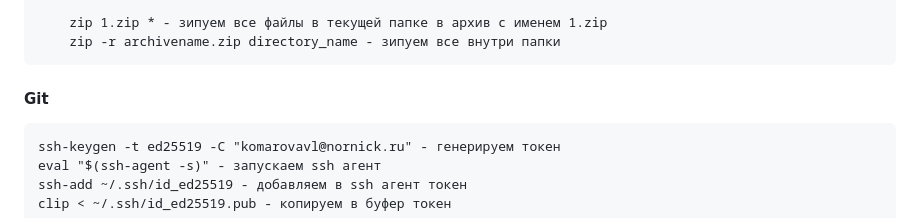
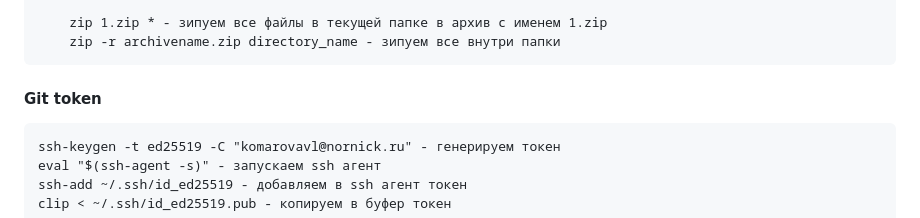
Before and after one commit to fant205/CodeExamples, a Markdown page: AllNotes.md, the part around the change. GitHub-like rendering.

Commit message:
how to make git token

```diff
--- a/AllNotes.md
+++ b/AllNotes.md
@@ -38,7 +38,7 @@
     	zip 1.zip * - зипуем все файлы в текущей папке в архив с именем 1.zip
     	zip -r archivename.zip directory_name - зипуем все внутри папки
 
-#### Git
+#### Git token
 	ssh-keygen -t ed25519 -C "komarovavl@nornick.ru" - генерируем токен
 	eval "$(ssh-agent -s)" - запускаем ssh агент
 	ssh-add ~/.ssh/id_ed25519 - добавляем в ssh агент токен
```
